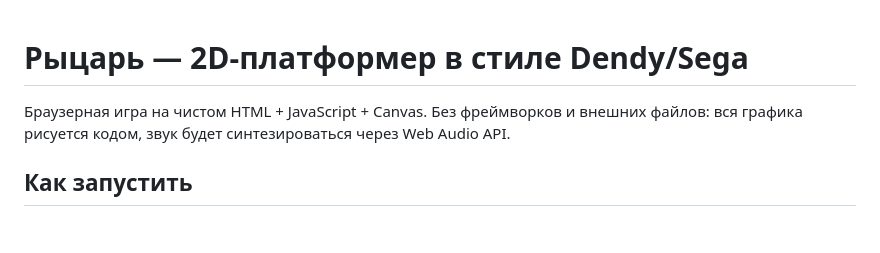
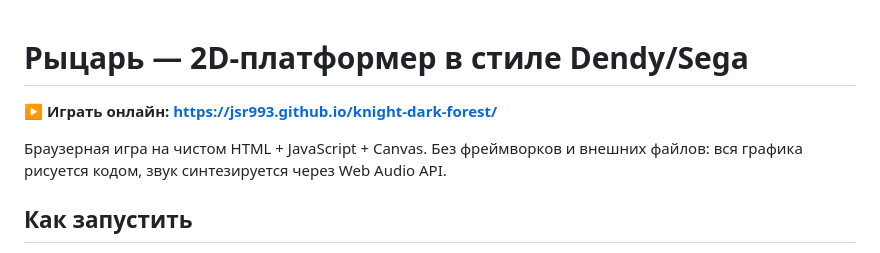
Before and after one commit to jsr993/knight-dark-forest, a Markdown page: README.md, the part around the change. GitHub-like rendering; blank space fills up the shorter version.

Commit message:
Игра опубликована на GitHub Pages
Ссылка на онлайн-версию добавлена в README и в описание репозитория.

Co-Authored-By: Claude Opus 5 <noreply@anthropic.com>

```diff
--- a/README.md
+++ b/README.md
@@ -1,7 +1,9 @@
 # Рыцарь — 2D-платформер в стиле Dendy/Sega
 
+**▶ Играть онлайн: https://jsr993.github.io/knight-dark-forest/**
+
 Браузерная игра на чистом HTML + JavaScript + Canvas. Без фреймворков и внешних файлов:
-вся графика рисуется кодом, звук будет синтезироваться через Web Audio API.
+вся графика рисуется кодом, звук синтезируется через Web Audio API.
 
 ## Как запустить
 
```
